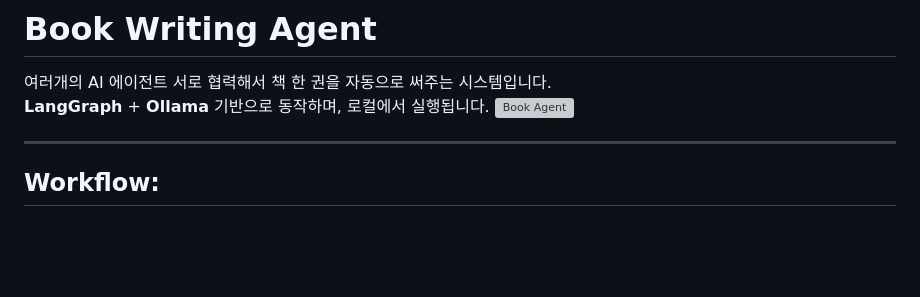
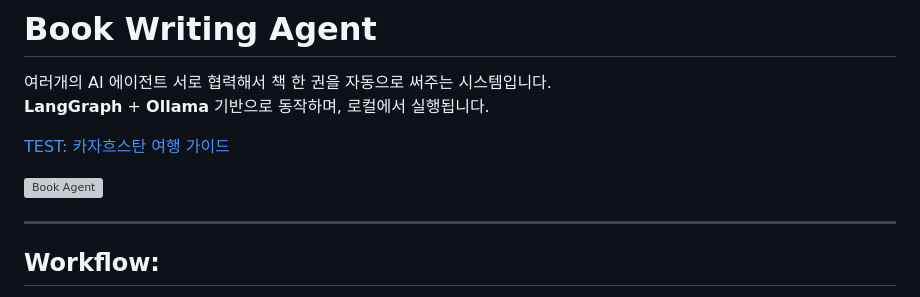
Before and after one commit to eunbijoel/book_agent, a Markdown page: README.md, the part around the change. Drawn GitHub-style; blank space fills up the shorter version; grey boxes are pictures that could not be loaded.

```diff
--- a/README.md
+++ b/README.md
@@ -2,6 +2,9 @@
 
 여러개의 AI 에이전트 서로 협력해서 책 한 권을 자동으로 써주는 시스템입니다.
 **LangGraph** + **Ollama** 기반으로 동작하며, 로컬에서 실행됩니다.
+
+[TEST: 카자흐스탄 여행 가이드](https://eunbijoel.github.io/book_agent/)
+
 <img width="1536" height="1024" alt="Book Agent" src="https://github.com/user-attachments/assets/1ca57707-6ae5-4aab-a91c-0b75b90818ff" />
 
 ---
```
